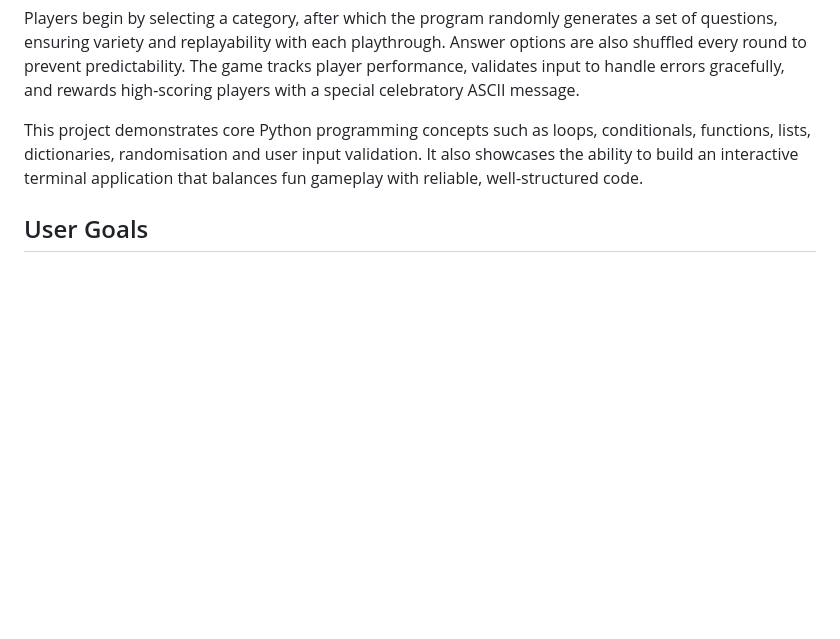
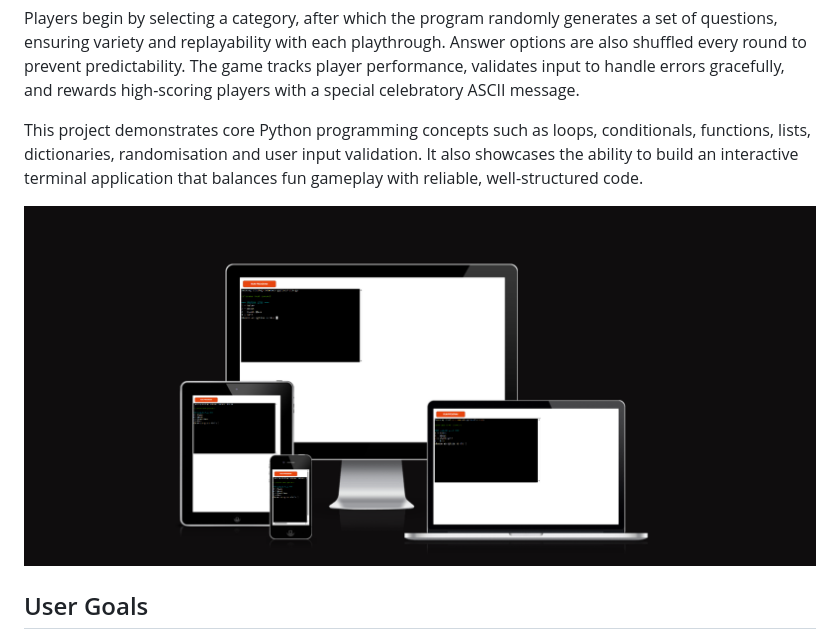
Before and after one commit to LouisCE/fandom-challenge-v2, a Markdown page: README.md, the part around the change. Rendered like a GitHub page; pictures changed too: docs/am-i-responsive.png (added); blank space fills up the shorter version.

Commit message:
Add screenshot to project overview section

```diff
--- a/README.md
+++ b/README.md
@@ -7,6 +7,8 @@ Fandom Challenge V2 is a Python terminal-based quiz game that runs in the Code I
 Players begin by selecting a category, after which the program randomly generates a set of questions, ensuring variety and replayability with each playthrough. Answer options are also shuffled every round to prevent predictability. The game tracks player performance, validates input to handle errors gracefully, and rewards high-scoring players with a special celebratory ASCII message.
 
 This project demonstrates core Python programming concepts such as loops, conditionals, functions, lists, dictionaries, randomisation and user input validation. It also showcases the ability to build an interactive terminal application that balances fun gameplay with reliable, well-structured code.
+
+![Responsive design preview of Fandom Challenge V2 website](docs/am-i-responsive.png)
 
 ## User Goals
 
```
